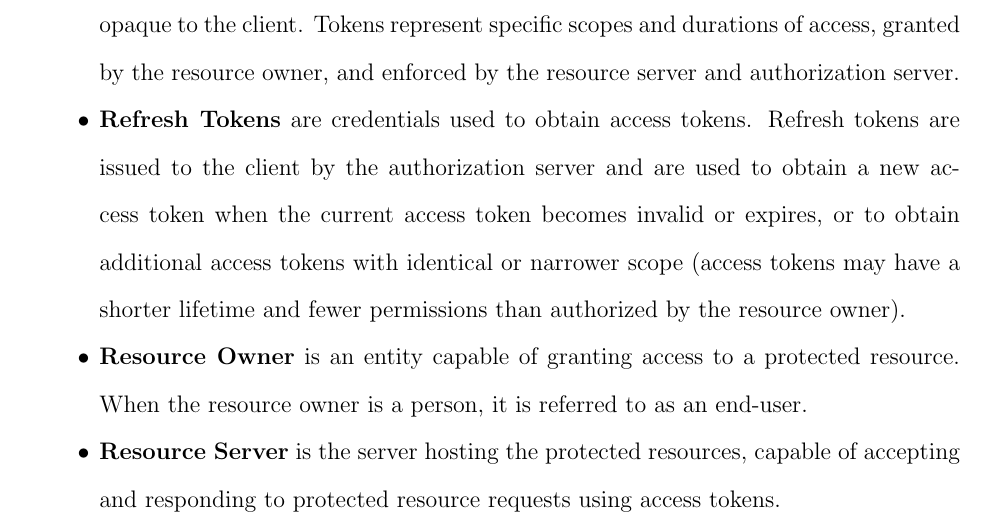
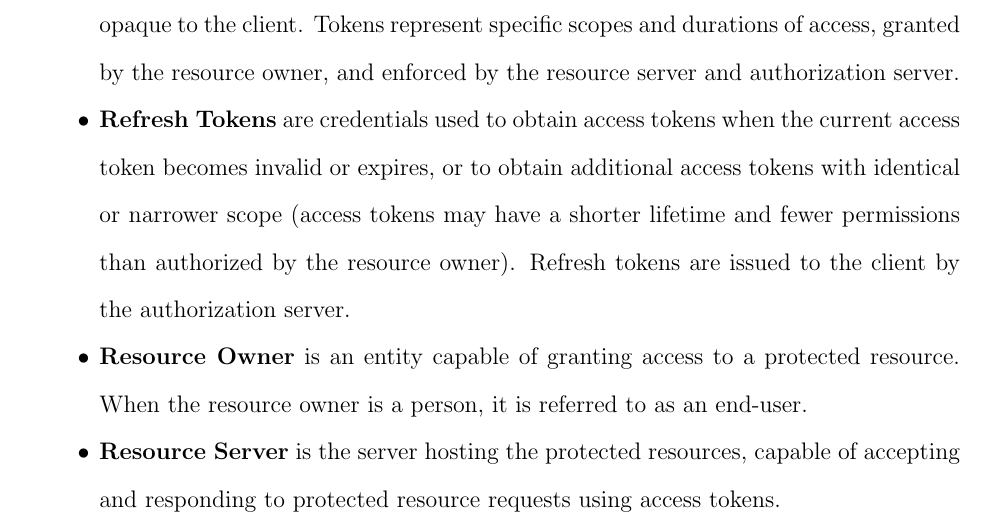
Before and after one commit to kolosovpetro/SecureAzureOIDC, a LaTeX paper (src/SecureAzureOIDC.tex, which reads src/sections/definitions.tex): part of page 2 of 9, cut so that both start at the same text. Compiled offline with pdfLaTeX.

Commit message:
update definitions.tex | update definitions_en.txt

```diff
--- a/src/sections/definitions.tex
+++ b/src/sections/definitions.tex
@@ -4,11 +4,10 @@
     The string is usually opaque to the client.
     Tokens represent specific scopes and
     durations of access, granted by the resource owner, and enforced by the resource server and authorization server.
-    \item \textbf{Refresh Tokens} are credentials used to obtain access tokens.
-    Refresh tokens are issued to the client
-    by the authorization server and are used to obtain a new access token when the current access token becomes invalid or expires,
-    or to obtain additional access tokens with identical or narrower scope (access tokens may have a shorter lifetime and
-    fewer permissions than authorized by the resource owner).
+    \item \textbf{Refresh Tokens} are credentials used to obtain access tokens when the current access token becomes
+    invalid or expires, or to obtain additional access tokens with identical or narrower scope (access tokens may have a shorter
+    lifetime and fewer permissions than authorized by the resource owner).
+    Refresh tokens are issued to the client by the authorization server.
     \item \textbf{Resource Owner} is an entity capable of granting access to a protected resource.
     When the resource owner is a person, it is referred to as an end-user.
     \item \textbf{Resource Server} is the server hosting the protected resources, capable of accepting and responding to protected
```
Also changed, not shown: txt/definitions_en.txt (+2 -2 lines).
